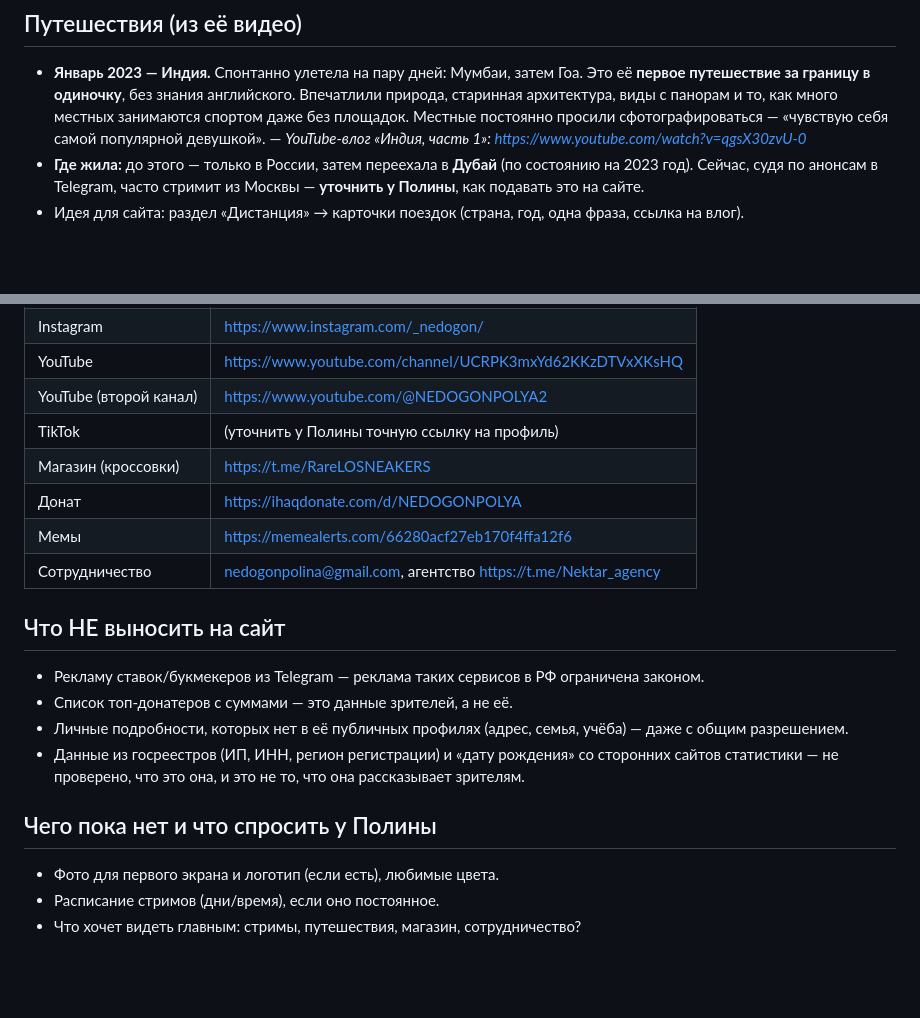
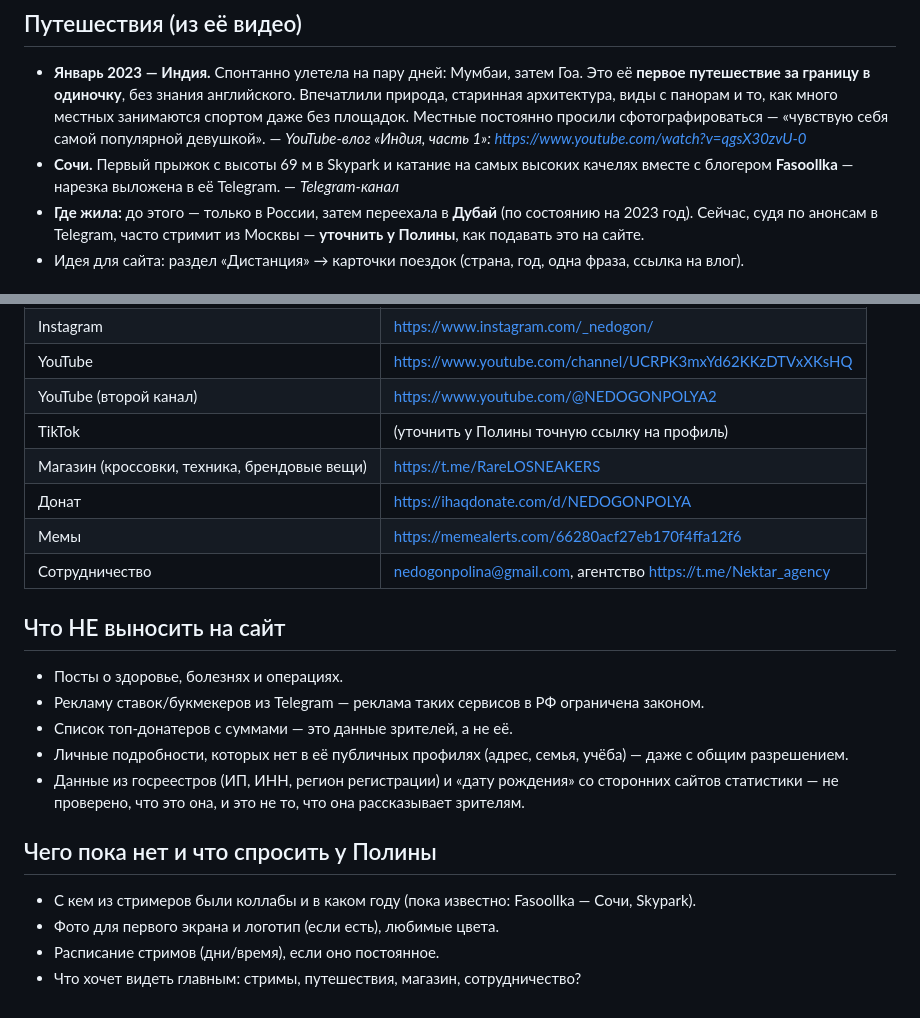
Before and after one commit to V0van200/nedogon-site, a Markdown page: docs/about.md, 2 parts joined by grey strips. Drawn GitHub-style; blank space fills up the shorter version.

Commit message:
[Claude] about: Сочи и Skypark с Fasoollka, магазин; что не публиковать

```diff
--- a/docs/about.md
+++ b/docs/about.md
@@ -17,6 +17,7 @@
   за границу в одиночку**, без знания английского. Впечатлили природа, старинная архитектура, виды с панорам
   и то, как много местных занимаются спортом даже без площадок. Местные постоянно просили сфотографироваться —
   «чувствую себя самой популярной девушкой». — *YouTube-влог «Индия, часть 1»: https://www.youtube.com/watch?v=qgsX30zvU-0*
+- **Сочи.** Первый прыжок с высоты 69 м в Skypark и катание на самых высоких качелях вместе с блогером **Fasoollka** — нарезка выложена в её Telegram. — *Telegram-канал*
 - **Где жила:** до этого — только в России, затем переехала в **Дубай** (по состоянию на 2023 год). Сейчас, судя по
   анонсам в Telegram, часто стримит из Москвы — **уточнить у Полины**, как подавать это на сайте.
 - Идея для сайта: раздел «Дистанция» → карточки поездок (страна, год, одна фраза, ссылка на влог).
@@ -35,18 +36,20 @@
 | YouTube | https://www.youtube.com/channel/UCRPK3mxYd62KKzDTVxXKsHQ |
 | YouTube (второй канал) | https://www.youtube.com/@NEDOGONPOLYA2 |
 | TikTok | (уточнить у Полины точную ссылку на профиль) |
-| Магазин (кроссовки) | https://t.me/RareLOSNEAKERS |
+| Магазин (кроссовки, техника, брендовые вещи) | https://t.me/RareLOSNEAKERS |
 | Донат | https://ihaqdonate.com/d/NEDOGONPOLYA |
 | Мемы | https://memealerts.com/66280acf27eb170f4ffa12f6 |
 | Сотрудничество | nedogonpolina@gmail.com, агентство https://t.me/Nektar_agency |
 
 ## Что НЕ выносить на сайт
+- Посты о здоровье, болезнях и операциях.
 - Рекламу ставок/букмекеров из Telegram — реклама таких сервисов в РФ ограничена законом.
 - Список топ-донатеров с суммами — это данные зрителей, а не её.
 - Личные подробности, которых нет в её публичных профилях (адрес, семья, учёба) — даже с общим разрешением.
 - Данные из госреестров (ИП, ИНН, регион регистрации) и «дату рождения» со сторонних сайтов статистики — не проверено, что это она, и это не то, что она рассказывает зрителям.
 
 ## Чего пока нет и что спросить у Полины
+- С кем из стримеров были коллабы и в каком году (пока известно: Fasoollka — Сочи, Skypark).
 - Фото для первого экрана и логотип (если есть), любимые цвета.
 - Расписание стримов (дни/время), если оно постоянное.
 - Что хочет видеть главным: стримы, путешествия, магазин, сотрудничество?
```
